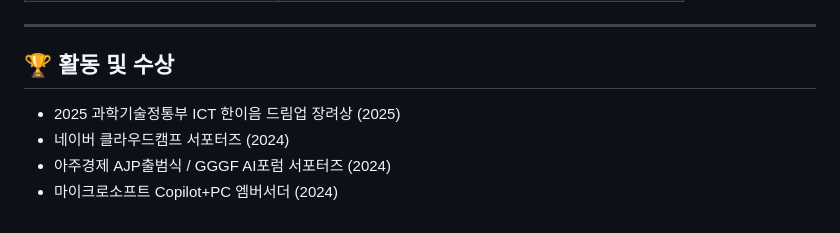
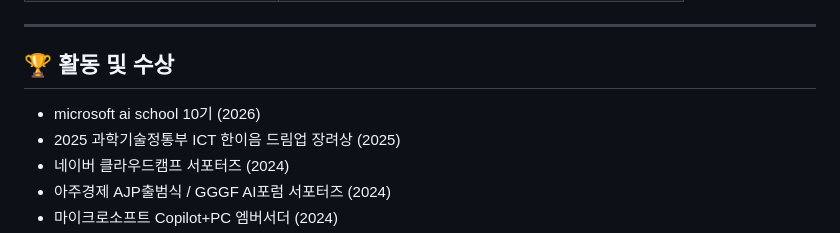
Before and after one commit to siaSim/siaSim, a Markdown page: README.md, the part around the change. Rendered like a GitHub page.

Commit message:
Update activity and awards section in README

```diff
--- a/README.md
+++ b/README.md
@@ -23,6 +23,7 @@
 ---
 
 ## 🏆 활동 및 수상
+- microsoft ai school 10기 (2026)
 - 2025 과학기술정통부 ICT 한이음 드림업 장려상 (2025)
 - 네이버 클라우드캠프 서포터즈 (2024)
 - 아주경제 AJP출범식 / GGGF AI포럼 서포터즈 (2024)
```
